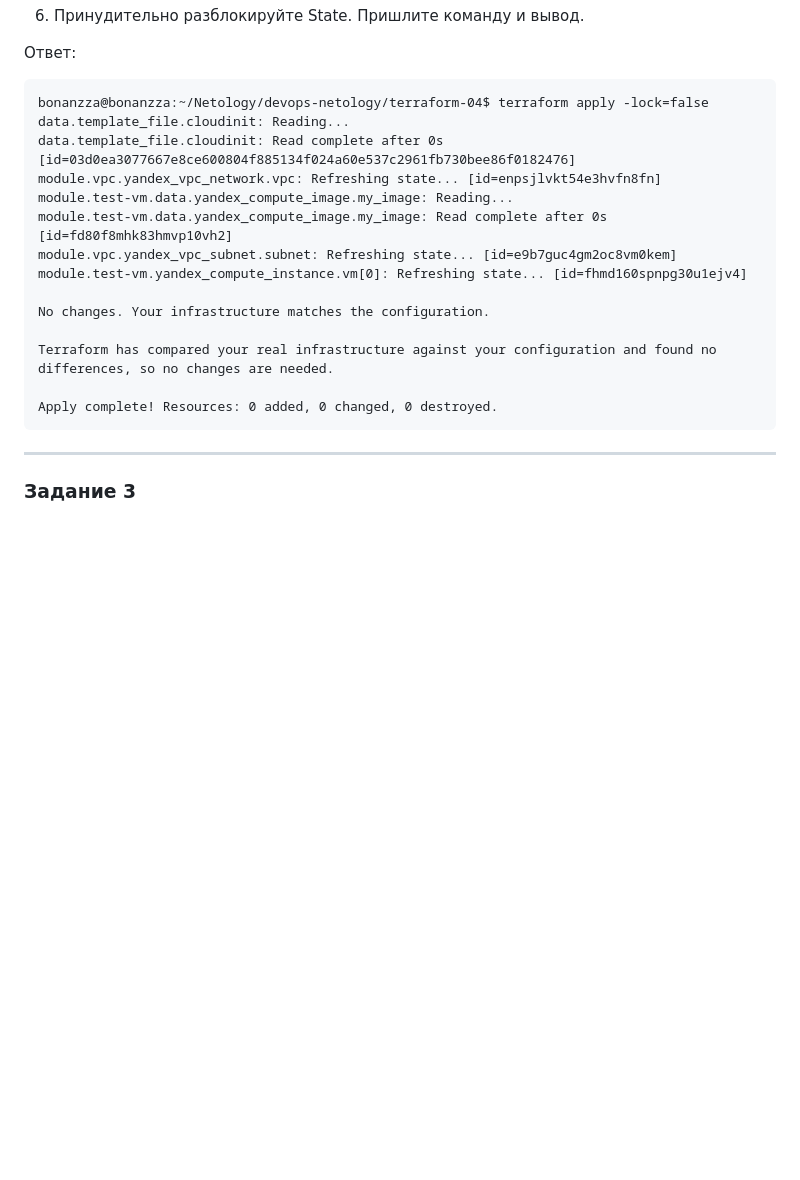
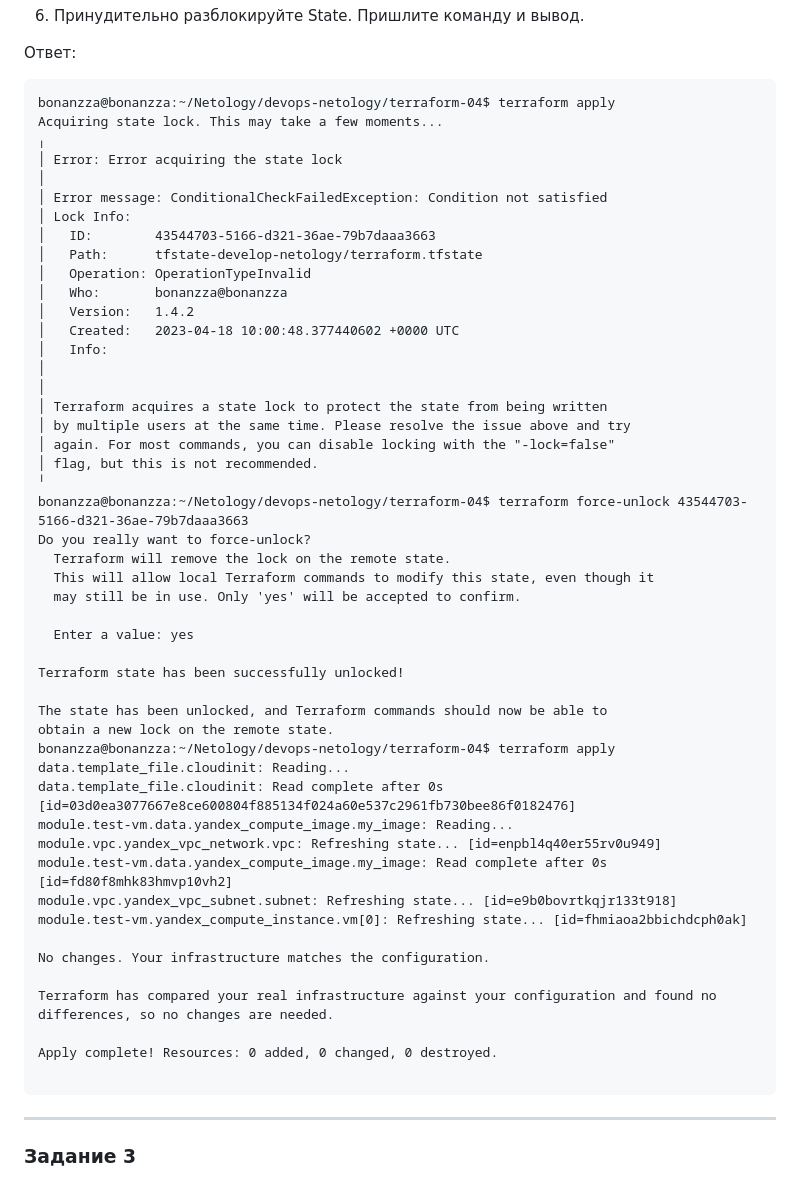
Before and after one commit to bonanzza-web/devops-netology, a Markdown page: terraform-04/README.md, the part around the change. Drawn GitHub-style; blank space fills up the shorter version.

````diff
--- a/terraform-04/README.md
+++ b/terraform-04/README.md
@@ -72,20 +72,54 @@ bonanzza@bonanzza:~/Netology/devops-netology/terraform-04$ terraform apply
 Ответ:
 
 ```
-bonanzza@bonanzza:~/Netology/devops-netology/terraform-04$ terraform apply -lock=false
+bonanzza@bonanzza:~/Netology/devops-netology/terraform-04$ terraform apply
+Acquiring state lock. This may take a few moments...
+╷
+│ Error: Error acquiring the state lock
+│
+│ Error message: ConditionalCheckFailedException: Condition not satisfied
+│ Lock Info:
+│   ID:        43544703-5166-d321-36ae-79b7daaa3663
+│   Path:      tfstate-develop-netology/terraform.tfstate
+│   Operation: OperationTypeInvalid
+│   Who:       bonanzza@bonanzza
+│   Version:   1.4.2
+│   Created:   2023-04-18 10:00:48.377440602 +0000 UTC
+│   Info:
+│
+│
+│ Terraform acquires a state lock to protect the state from being written
+│ by multiple users at the same time. Please resolve the issue above and try
+│ again. For most commands, you can disable locking with the "-lock=false"
+│ flag, but this is not recommended.
+╵
+bonanzza@bonanzza:~/Netology/devops-netology/terraform-04$ terraform force-unlock 43544703-5166-d321-36ae-79b7daaa3663
+Do you really want to force-unlock?
+  Terraform will remove the lock on the remote state.
+  This will allow local Terraform commands to modify this state, even though it
+  may still be in use. Only 'yes' will be accepted to confirm.
+
+  Enter a value: yes
+
+Terraform state has been successfully unlocked!
+
+The state has been unlocked, and Terraform commands should now be able to
+obtain a new lock on the remote state.
+bonanzza@bonanzza:~/Netology/devops-netology/terraform-04$ terraform apply
 data.template_file.cloudinit: Reading...
 data.template_file.cloudinit: Read complete after 0s [id=03d0ea3077667e8ce600804f885134f024a60e537c2961fb730bee86f0182476]
-module.vpc.yandex_vpc_network.vpc: Refreshing state... [id=enpsjlvkt54e3hvfn8fn]
 module.test-vm.data.yandex_compute_image.my_image: Reading...
+module.vpc.yandex_vpc_network.vpc: Refreshing state... [id=enpbl4q40er55rv0u949]
 module.test-vm.data.yandex_compute_image.my_image: Read complete after 0s [id=fd80f8mhk83hmvp10vh2]
-module.vpc.yandex_vpc_subnet.subnet: Refreshing state... [id=e9b7guc4gm2oc8vm0kem]
-module.test-vm.yandex_compute_instance.vm[0]: Refreshing state... [id=fhmd160spnpg30u1ejv4]
+module.vpc.yandex_vpc_subnet.subnet: Refreshing state... [id=e9b0bovrtkqjr133t918]
+module.test-vm.yandex_compute_instance.vm[0]: Refreshing state... [id=fhmiaoa2bbichdcph0ak]
 
 No changes. Your infrastructure matches the configuration.
 
 Terraform has compared your real infrastructure against your configuration and found no differences, so no changes are needed.
 
 Apply complete! Resources: 0 added, 0 changed, 0 destroyed.
+
 ```
 
 ------
````
